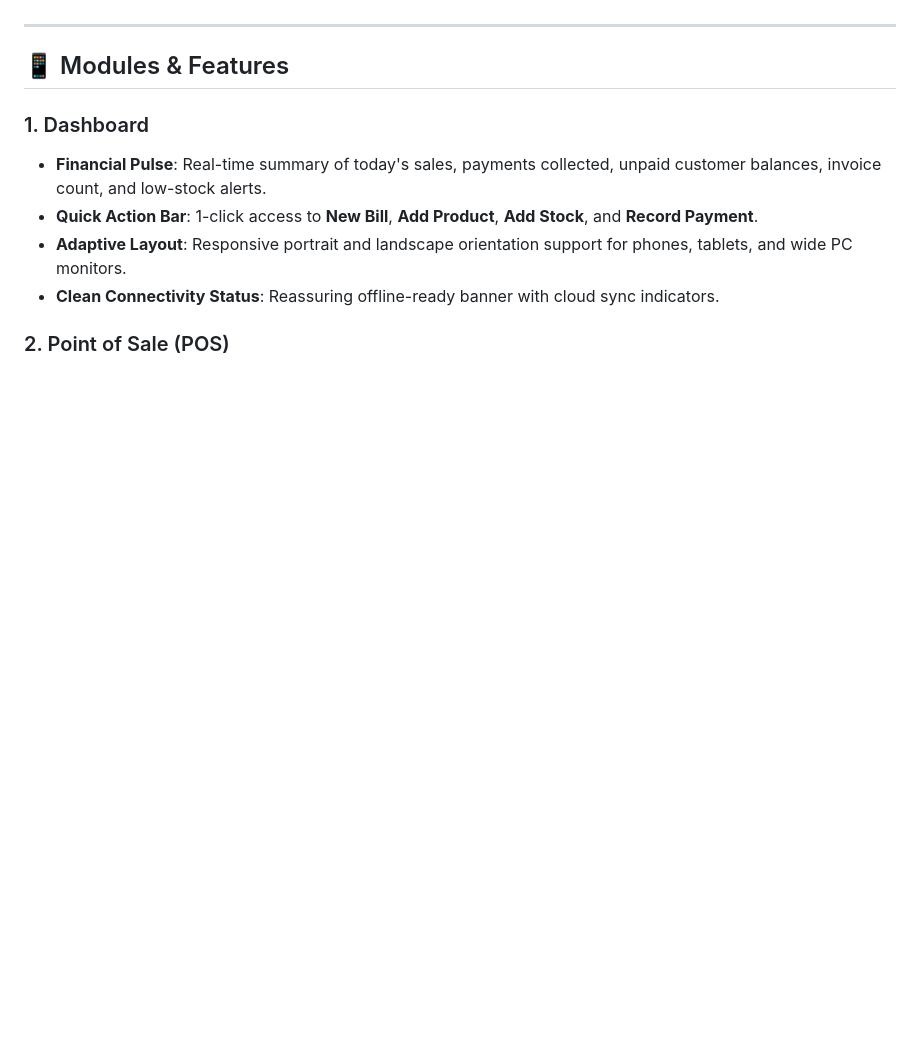
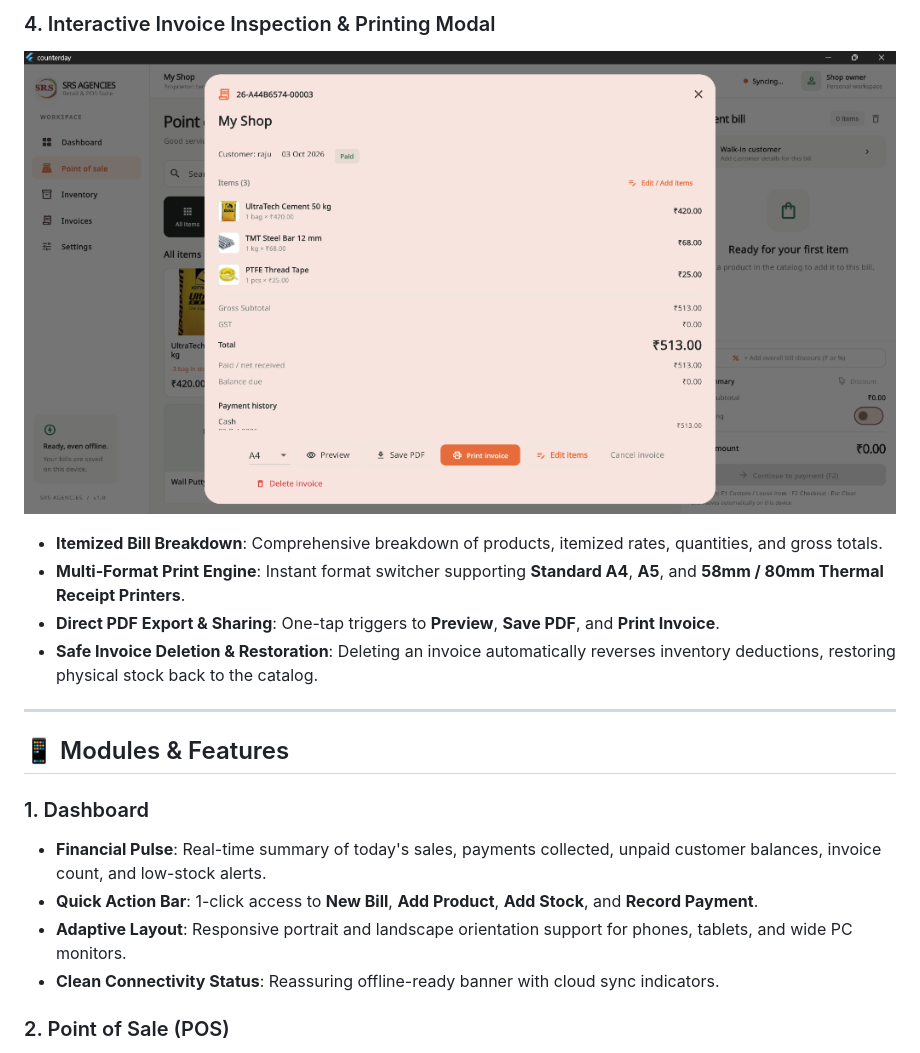
Before and after one commit to rajureddi/Billing-Software-pos-, a Markdown page: README.md, the part around the change printed below. Rendered like a GitHub page; pictures changed too: docs/screenshots/invoice_detail_modal.png (added); blank space fills up the shorter version.

```diff
--- a/README.md
+++ b/README.md
@@ -30,3 +60,9 @@ Engineered to operate seamlessly without an active internet connection, while pr
+### 4. Interactive Invoice Inspection & Printing Modal
+![Invoice Detail Modal](docs/screenshots/invoice_detail_modal.png)
+- **Itemized Bill Breakdown**: Comprehensive breakdown of products, itemized rates, quantities, and gross totals.
+- **Multi-Format Print Engine**: Instant format switcher supporting **Standard A4**, **A5**, and **58mm / 80mm Thermal Receipt Printers**.
+- **Direct PDF Export & Sharing**: One-tap triggers to **Preview**, **Save PDF**, and **Print Invoice**.
+- **Safe Invoice Deletion & Restoration**: Deleting an invoice automatically reverses inventory deductions, restoring physical stock back to the catalog.
 
 ---
 
```
Also changed, not shown: other parts of README.md (+30 -0 lines), docs/screenshots/dashboard_overview.png (added), docs/screenshots/invoices_customer_dues.png (added), docs/screenshots/pos_checkout_counter.png (added).
